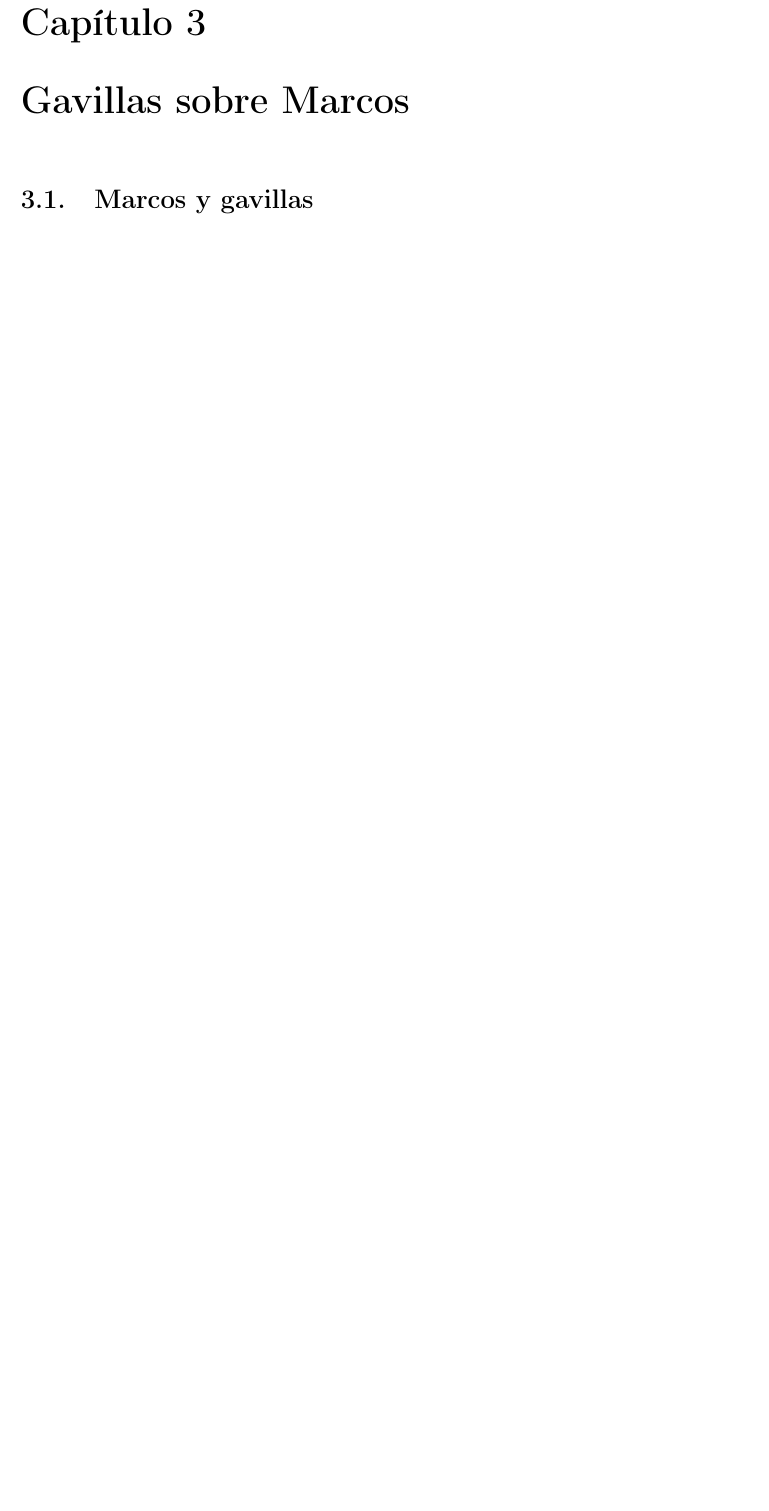
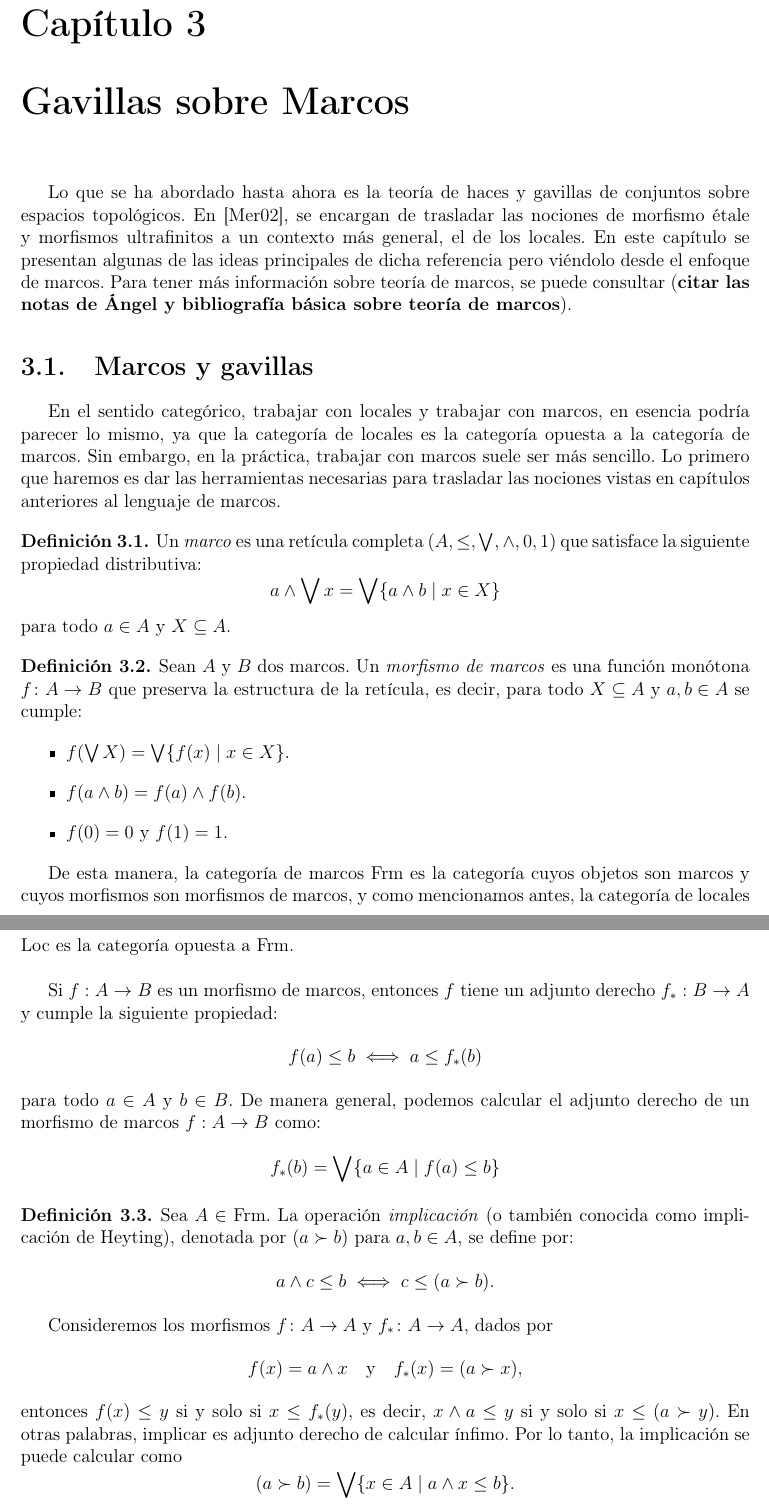
Before and after one commit to JCmonter/Notas-Teoria-de-Topos, a LaTeX book (main.tex, which reads Parte3.tex): part of page 39 of 41 before the commit and two parts of pages 39 and 40 of 43 after it, the two joined at a grey line, cut so that both start at the same text, the shorter picture padded with empty space. Compiled offline with pdfLaTeX.

Commit message:
Rellenando el Capítulo 3

```diff
--- a/Parte3.tex
+++ b/Parte3.tex
@@ -1,3 +1,53 @@
 \chapter{Gavillas sobre Marcos}
 
+Lo que se ha abordado hasta ahora es la teoría de haces y gavillas de conjuntos sobre espacios topológicos. En \cite{Merino2002}, se encargan de trasladar las nociones de morfismo étale y morfismos ultrafinitos a un contexto más general, el de los locales. En este capítulo se presentan algunas de las ideas principales de dicha referencia
+pero viéndolo desde el enfoque de marcos. Para tener más información sobre teoría de marcos, se puede consultar (\textbf{citar las notas de Ángel y bibliografía básica sobre teoría de marcos}).
 \section{Marcos y gavillas}
+
+En el sentido categórico, trabajar con locales y trabajar con marcos, en esencia podría parecer lo mismo, ya que la categoría de locales es la categoría opuesta a la categoría de marcos. Sin embargo, en la práctica, trabajar con marcos suele ser más sencillo.
+Lo primero que haremos es dar las herramientas necesarias para trasladar las nociones vistas en capítulos anteriores al lenguaje de marcos.
+
+\begin{definition}
+    Un \emph{marco} es una retícula completa $(A, \leq, \bigvee, \wedge, 0, 1)$ que satisface la siguiente propiedad distributiva:
+    \[
+    a\wedge \bigvee x=\bigvee \{a\wedge b\mid x\in X\}
+    \]
+    para todo $a\in A$ y $X\subseteq A$.
+\end{definition}
+
+\begin{definition}
+    Sean $A$ y $B$ dos marcos. Un \emph{morfismo de marcos} es una función monótona $f\colon A\to B$ que preserva
+    la estructura de la retícula, es decir, para todo $X\subseteq A$ y $a,b\in A$ se cumple:
+    \begin{itemize}
+        \item $f(\bigvee X)=\bigvee \{f(x)\mid x\in X\}$.
+        \item $f(a\wedge b)=f(a)\wedge f(b)$.
+        \item $f(0)=0$ y $f(1)=1$.
+    \end{itemize}
+\end{definition}
+
+De esta manera, la categoría de marcos $\Frm$ es la categoría cuyos objetos son marcos y cuyos morfismos son morfismos de marcos, y como mencionamos antes, la categoría de locales $\Loc$ es la categoría opuesta a $\Frm$.\\
+
+Si $f:A\to B$ es un morfismo de marcos, entonces $f$ tiene un adjunto derecho $f_*:B\to A$ y cumple la siguiente propiedad:
+\[
+f(a)\leq b \iff a\leq f_*(b)
+\]
+para todo $a\in A$ y $b\in B$. De manera general, podemos calcular el adjunto derecho de un morfismo de marcos $f:A\to B$ como:
+\[
+f_*(b)=\bigvee \{a\in A\mid f(a)\leq b\}
+\]
+
+\begin{definition}
+Sea $A\in \Frm$. La operación \emph{implicación} (o también conocida como implicación de Heyting), denotada por $(a\succ b)$ para $a, b\in A$, se define por:
+\[
+a\wedge c \leq b \iff c \leq (a\succ b).
+\]
+\end{definition}
+
+Consideremos los morfismos $f\colon A\to A$ y $f_*\colon A\to A$, dados por
+\[
+f(x)=a\wedge x \quad \text{y} \quad f_*(x)=(a\succ x),
+\]
+entonces $f(x)\leq y$ si y solo si $x\leq f_*(y)$, es decir, $x\wedge a\leq y$ si y solo si $x\leq (a\succ y)$. En otras palabras,
+implicar es adjunto derecho de calcular ínfimo. Por lo tanto, la implicación se puede calcular como
+\[
+(a\succ b)=\bigvee \{x\in A\mid a\wedge x \leq b\}.
--- a/main.tex
+++ b/main.tex
@@ -78,6 +78,7 @@
 \def \Con{{\mathrm{Con}}}
 \def \Fun{{\mathrm{Fun}}}
 \def \Frm{{\mathrm{Frm}}}
+\def \Loc{{\mathrm{Loc}}}
 \def \top{{\mathscr{TOP}}}
 \def \op{{\mathrm{op}}}
 \def \Vect{{\mathrm{Vect}}}
```
Also changed, not shown: Parte2.tex (+15 -3 lines), main.pdf, Parte3.tex (18 more changed lines).
